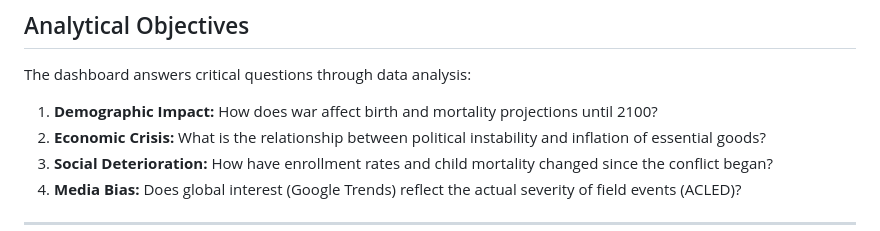
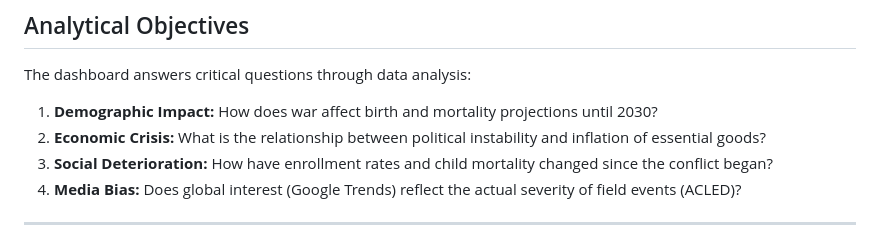
Before and after one commit to Lucr3/exp.github.io, a Markdown page: README.md, the part around the change. GitHub-like rendering.

```diff
--- a/README.md
+++ b/README.md
@@ -17,7 +17,7 @@ The project was developed as part of the **Data Visualization** course at the Un
 ## Analytical Objectives
 
 The dashboard answers critical questions through data analysis:
-1.  **Demographic Impact:** How does war affect birth and mortality projections until 2100?
+1.  **Demographic Impact:** How does war affect birth and mortality projections until 2030?
 2.  **Economic Crisis:** What is the relationship between political instability and inflation of essential goods?
 3.  **Social Deterioration:** How have enrollment rates and child mortality changed since the conflict began?
 4.  **Media Bias:** Does global interest (Google Trends) reflect the actual severity of field events (ACLED)?
```
